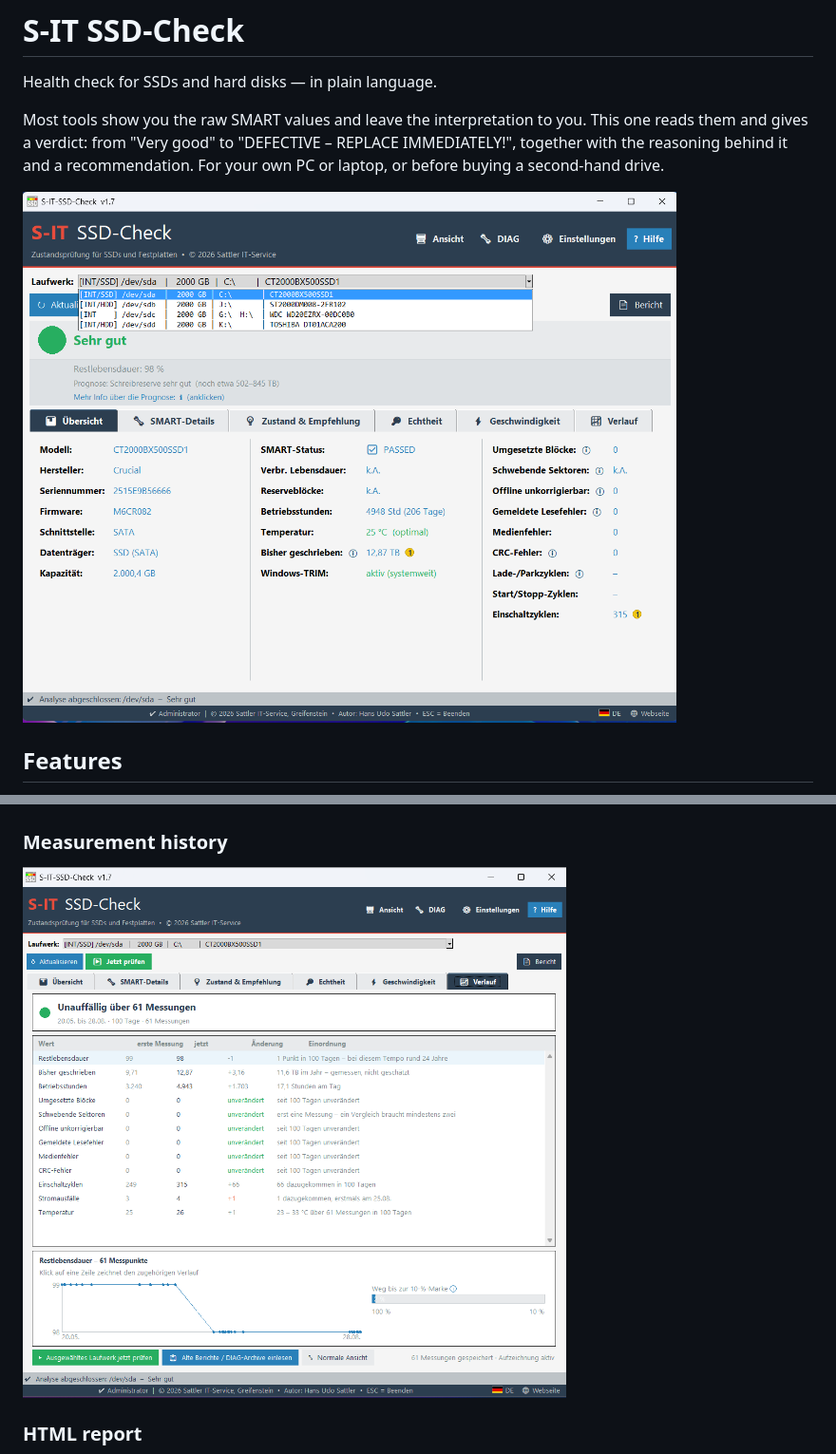
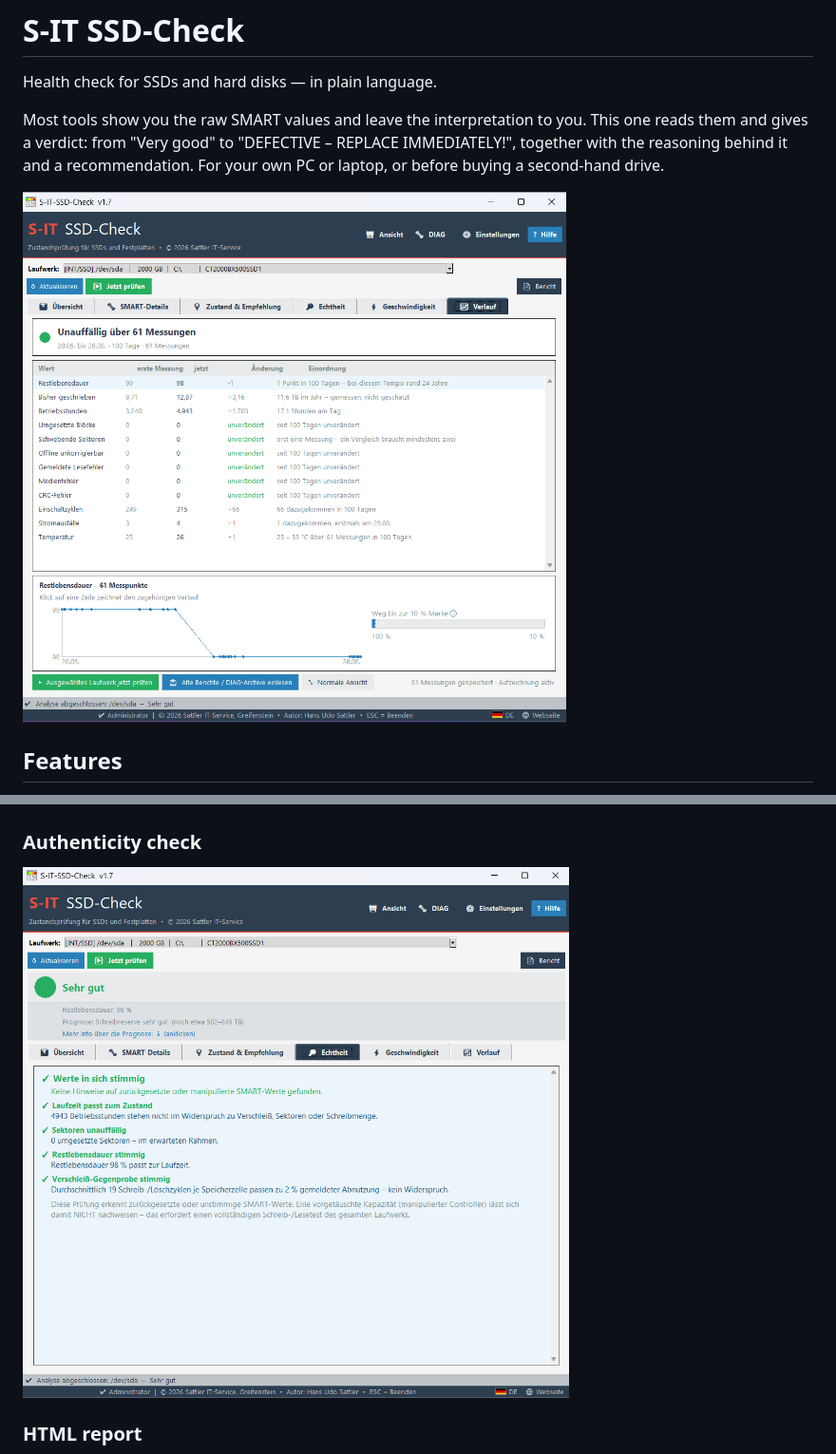
Before and after one commit to SattlerIT/sit-ssd-check, a Markdown page: Readme.md, 2 parts joined by grey strips. Shown at 95% size. Drawn GitHub-style.

```diff
--- a/Readme.md
+++ b/Readme.md
@@ -8,7 +8,7 @@ you. This one reads them and gives a verdict: from "Very good" to
 and a recommendation. For your own PC or laptop, or before buying a
 second-hand drive.
 
-![Overview](screenshots/screenshot-overview.png)
+![Measurement history](screenshots/screenshot-verlauf.png)
 
 ## Features
 
@@ -36,8 +36,8 @@ second-hand drive.
 ### Condition & advice
 ![Condition](screenshots/screenshot-zustand.png)
 
-### Measurement history
-![History](screenshots/screenshot-verlauf.png)
+### Authenticity check
+![Authenticity](screenshots/screenshot-echtheit.png)
 
 ### HTML report
 ![Report](screenshots/screenshot-report.png)
```
